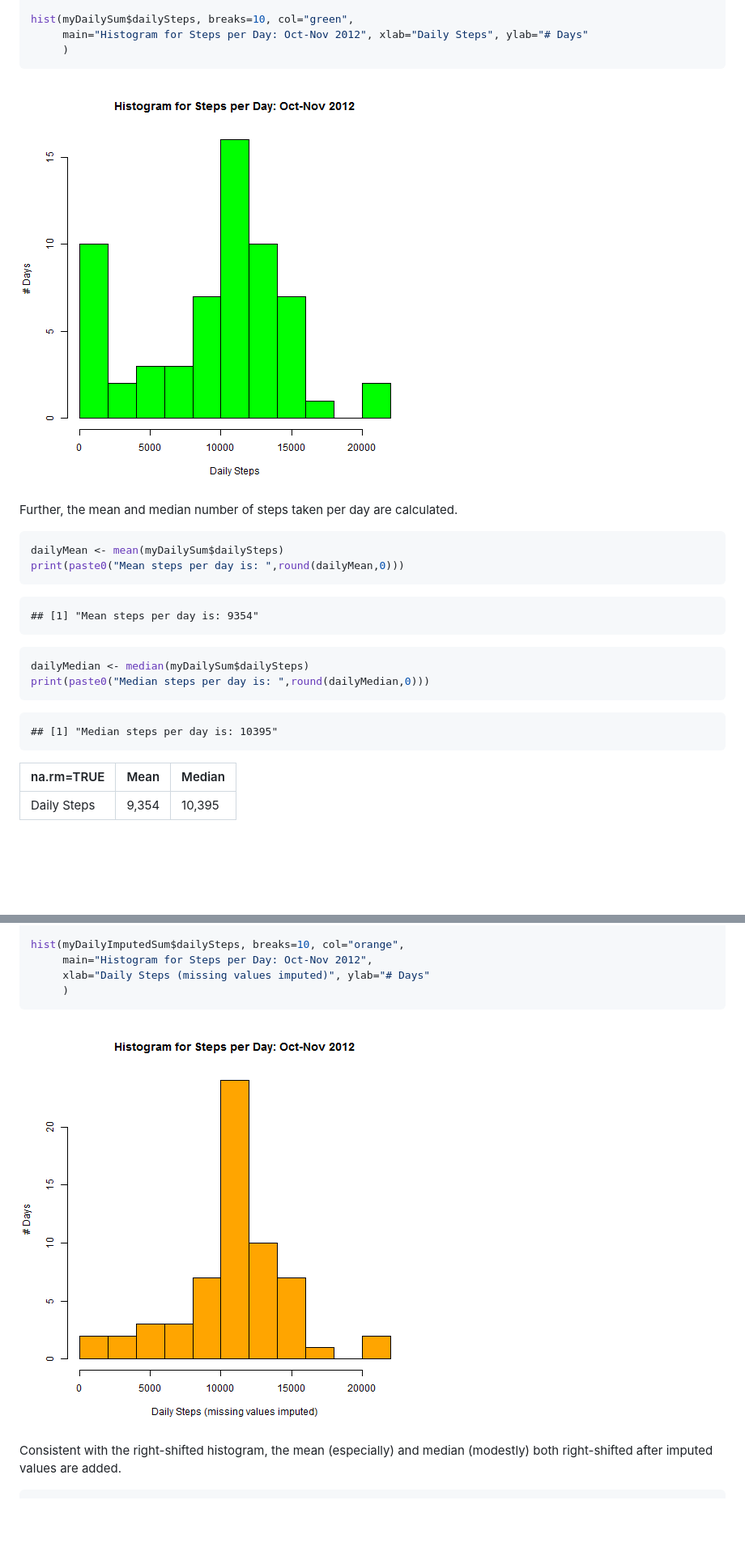
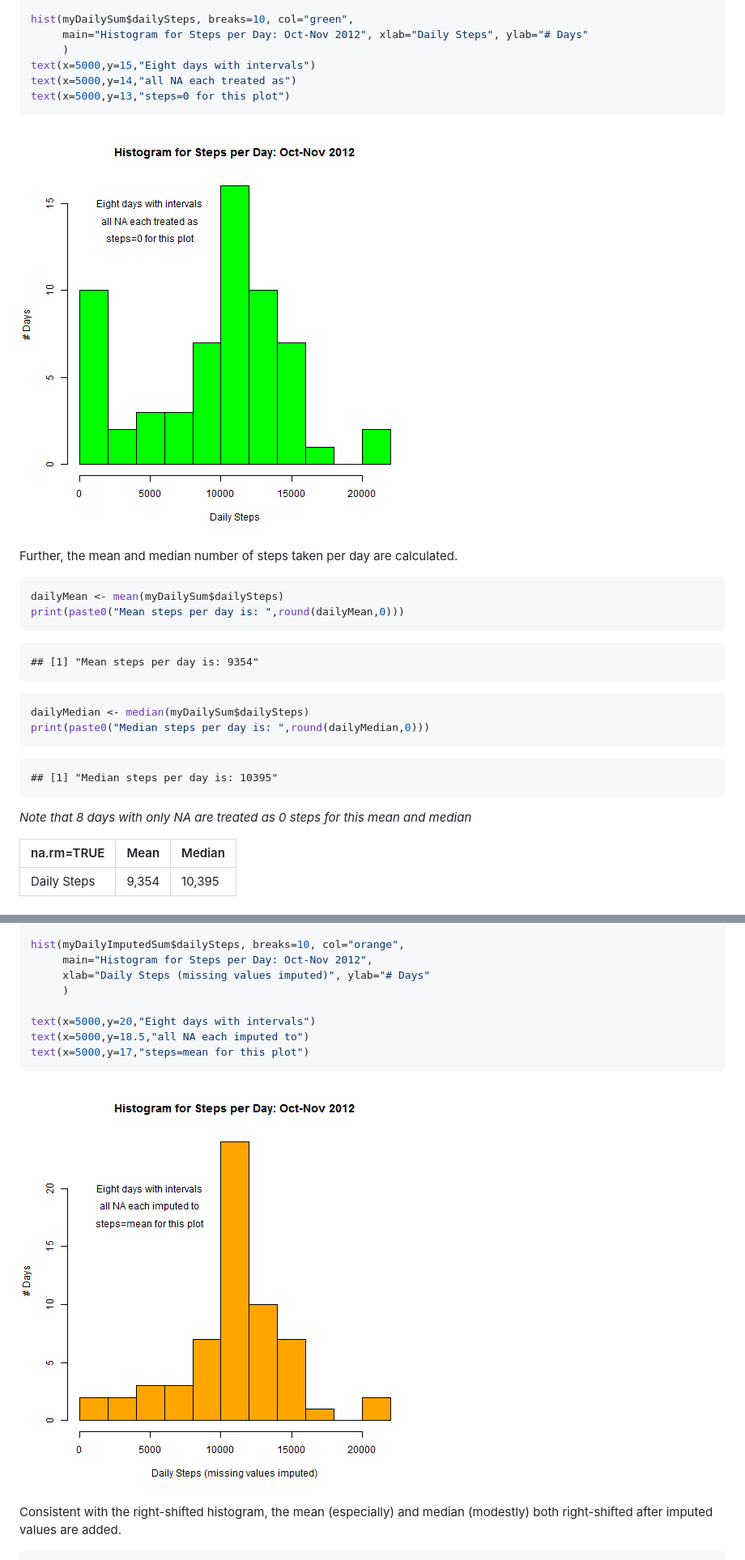
Before and after one commit to davegoblue/TestRenderKnitr, a Markdown page: mainProject_003.md, 2 parts joined by grey strips. Shown: that part at 81% size. Drawn GitHub-style; pictures changed too: figure/unnamed-chunk-2-1.png, figure/unnamed-chunk-8-1.png; blank space fills up the shorter version.

Commit message:
added text to plot and created .md with .html

````diff
--- a/mainProject_003.md
+++ b/mainProject_003.md
@@ -42,6 +42,9 @@ myDailySum <- myRawData %>%
 hist(myDailySum$dailySteps, breaks=10, col="green",
      main="Histogram for Steps per Day: Oct-Nov 2012", xlab="Daily Steps", ylab="# Days"
      )
+text(x=5000,y=15,"Eight days with intervals")
+text(x=5000,y=14,"all NA each treated as")
+text(x=5000,y=13,"steps=0 for this plot")
 ```
 
 ![plot of chunk unnamed-chunk-2](figure/unnamed-chunk-2-1.png)
@@ -66,6 +69,8 @@ print(paste0("Median steps per day is: ",round(dailyMedian,0)))
 ```
 ## [1] "Median steps per day is: 10395"
 ```
+
+*Note that 8 days with only NA are treated as 0 steps for this mean and median*
 
  na.rm=TRUE | Mean   | Median
 ------------|--------|--------
@@ -160,6 +165,10 @@ hist(myDailyImputedSum$dailySteps, breaks=10, col="orange",
      main="Histogram for Steps per Day: Oct-Nov 2012",
      xlab="Daily Steps (missing values imputed)", ylab="# Days"
      )
+
+text(x=5000,y=20,"Eight days with intervals")
+text(x=5000,y=18.5,"all NA each imputed to")
+text(x=5000,y=17,"steps=mean for this plot")
 ```
 
 ![plot of chunk unnamed-chunk-8](figure/unnamed-chunk-8-1.png)
````
Also changed, not shown: other parts of mainProject_003.md (+2 -0 lines), 2 other files.
